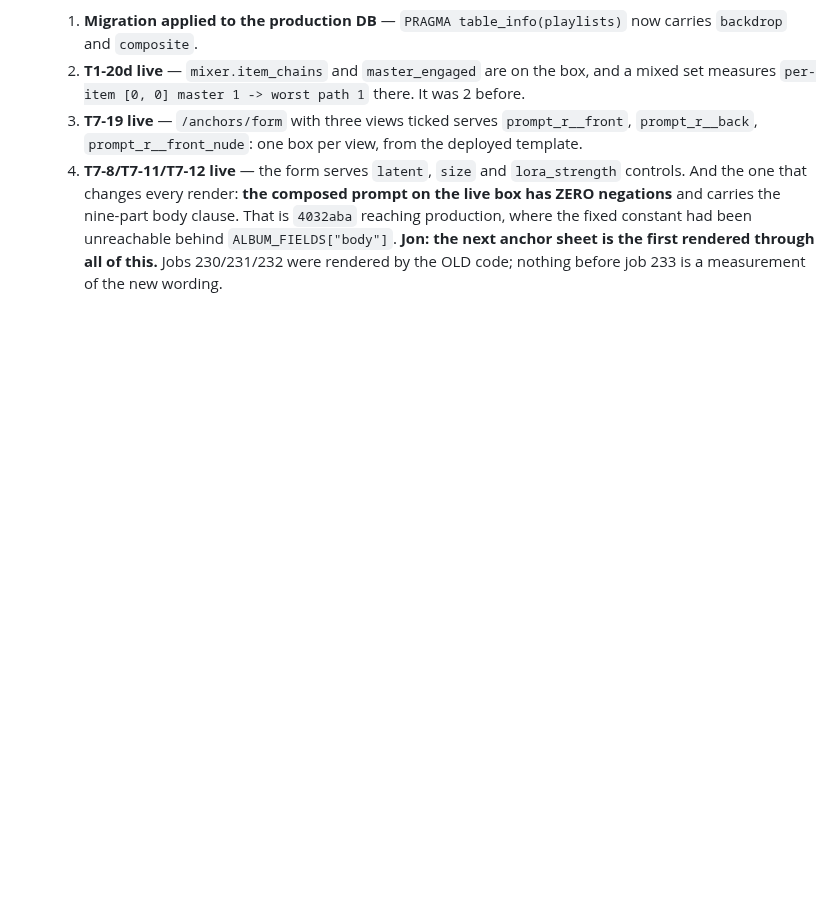
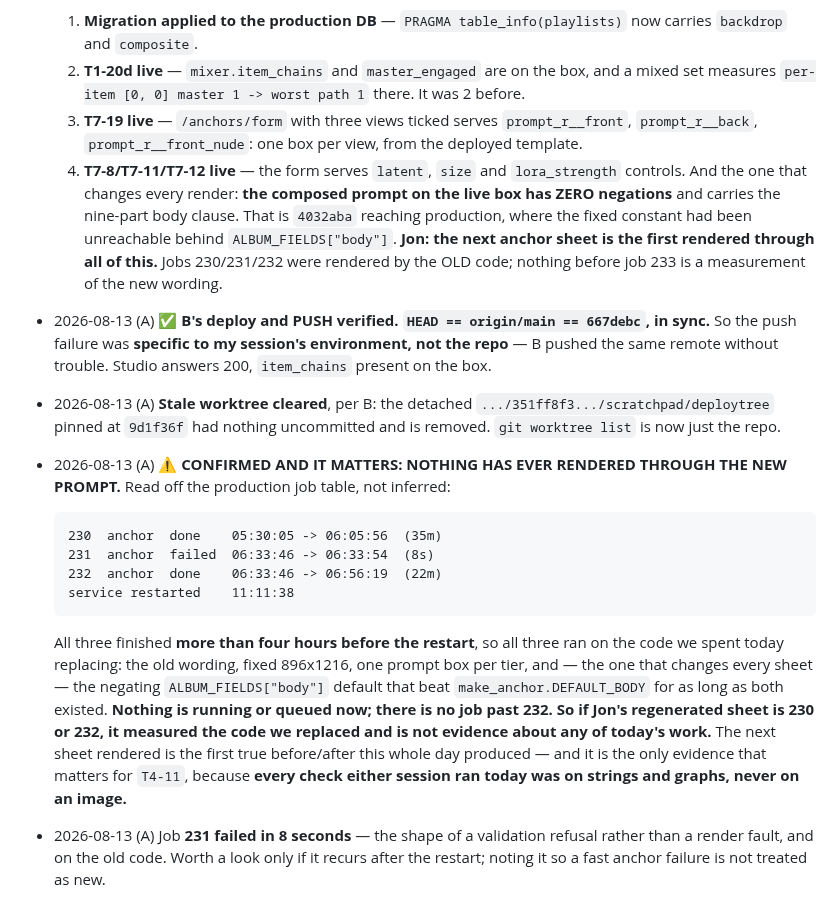
Before and after one commit to jonpastore/comfyui-music-to-video, a Markdown page: SESSIONS.md, the part around the change. Rendered like a GitHub page; blank space fills up the shorter version.

Commit message:
Every anchor sheet on this box predates the restart by four hours, so none of them measures today
Verified against the production job table rather than inferred. Jobs 230, 231
and 232 are the only anchor jobs on the box and they finished at 06:05, 06:33
and 06:56; the service restarted at 11:11:38. All three therefore ran on the
code this day replaced -- the old wording, the fixed 896x1216 size, one prompt
box per tier, and the negating ALBUM_FIELDS body default that beat the fixed
constant for as long as both existed. Nothing is running or queued and there is
no job past 232.

So if the regenerated sheet is 230 or 232 it measured the code we replaced and
is evidence about nothing we did. The next sheet rendered is the first true
before and after the day produced, and it is the only evidence that matters for
T4-11, because every check either session ran today was on strings and graphs
and never on an image.

Also verified: B's push landed, HEAD and origin/main are both 667debc, so the
push failure earlier was specific to this session's environment rather than the
repository. The stale detached worktree pinned at 9d1f36f held nothing
uncommitted and is removed.

Co-Authored-By: Claude Opus 5 (1M context) <noreply@anthropic.com>
Claude-Session: https://claude.ai/code/session_01Ck8Q824BEeaepgrhiWTNPh

```diff
--- a/SESSIONS.md
+++ b/SESSIONS.md
@@ -1742,3 +1742,32 @@ Append dated one-liners. Newest at the bottom.
   **Jon: the next anchor sheet is the first rendered through all of this.** Jobs
   230/231/232 were rendered by the OLD code; nothing before job 233 is a
   measurement of the new wording.
+- 2026-08-13 (A) ✅ **B's deploy and PUSH verified. `HEAD == origin/main ==
+  667debc`, in sync.** So the push failure was **specific to my session's
+  environment, not the repo** — B pushed the same remote without trouble.
+  Studio answers 200, `item_chains` present on the box.
+- 2026-08-13 (A) **Stale worktree cleared**, per B: the detached
+  `.../351ff8f3.../scratchpad/deploytree` pinned at `9d1f36f` had nothing
+  uncommitted and is removed. `git worktree list` is now just the repo.
+- 2026-08-13 (A) ⚠ **CONFIRMED AND IT MATTERS: NOTHING HAS EVER RENDERED THROUGH
+  THE NEW PROMPT.** Read off the production job table, not inferred:
+
+      230  anchor  done    05:30:05 -> 06:05:56  (35m)
+      231  anchor  failed  06:33:46 -> 06:33:54  (8s)
+      232  anchor  done    06:33:46 -> 06:56:19  (22m)
+      service restarted    11:11:38
+
+  All three finished **more than four hours before the restart**, so all three
+  ran on the code we spent today replacing: the old wording, fixed 896x1216, one
+  prompt box per tier, and — the one that changes every sheet — the negating
+  `ALBUM_FIELDS["body"]` default that beat `make_anchor.DEFAULT_BODY` for as long
+  as both existed. **Nothing is running or queued now; there is no job past 232.**
+  **So if Jon's regenerated sheet is 230 or 232, it measured the code we
+  replaced and is not evidence about any of today's work.** The next sheet
+  rendered is the first true before/after this whole day produced — and it is
+  the only evidence that matters for `T4-11`, because **every check either
+  session ran today was on strings and graphs, never on an image.**
+- 2026-08-13 (A) Job **231 failed in 8 seconds** — the shape of a validation
+  refusal rather than a render fault, and on the old code. Worth a look only if
+  it recurs after the restart; noting it so a fast anchor failure is not treated
+  as new.
```
